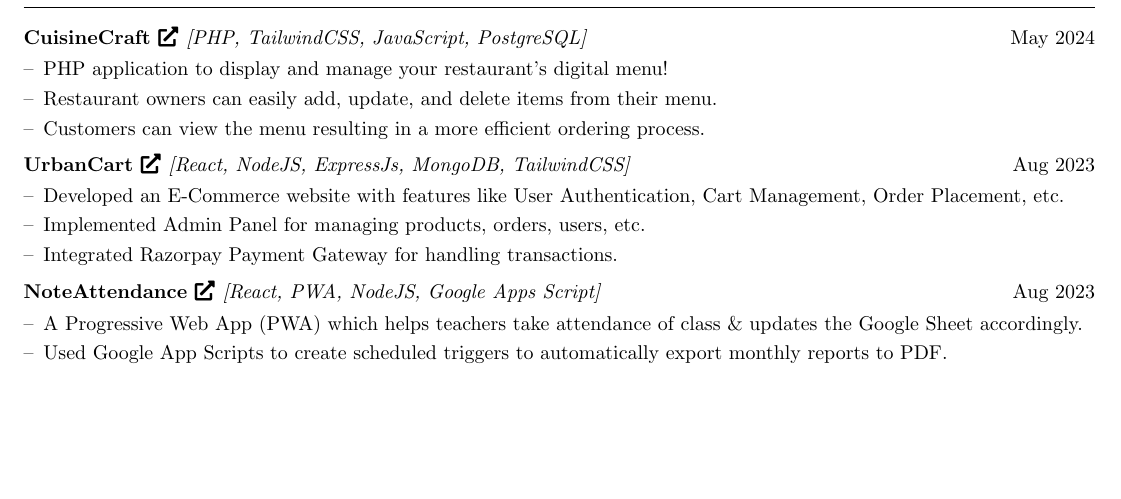
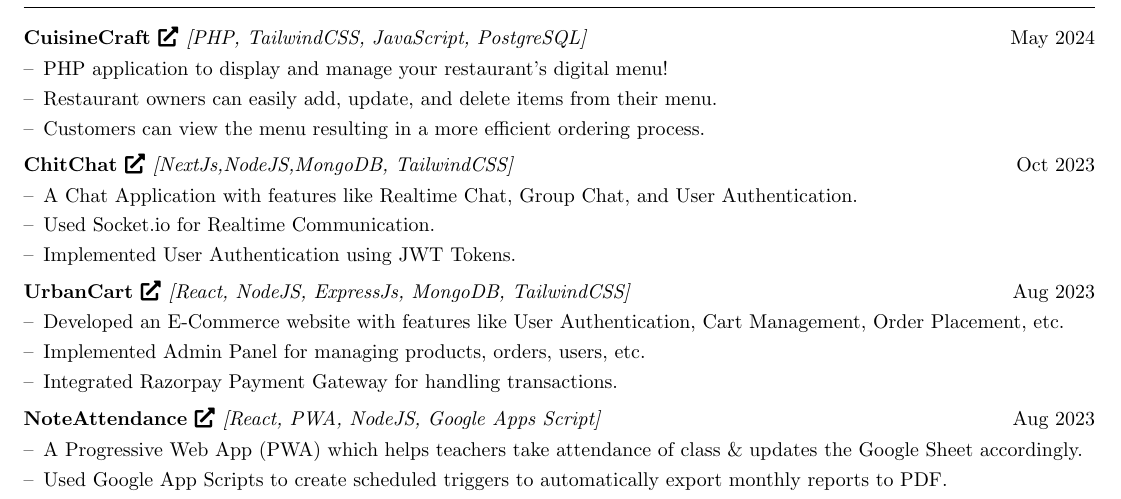
Before and after one commit to Shreedhar03/resume, a LaTeX CV (cv.tex): part of page 1 of 2, cut so that both start at the same text, the shorter picture padded with empty space. Compiled offline with pdfLaTeX.

Commit message:
update links

```diff
--- a/cv.tex
+++ b/cv.tex
@@ -198,16 +198,17 @@
 } \\
 \\[-6pt]
 
-% \multicolumn{2}{@{}X@{}}{
-%     \begin{joblong}{\href{https://chitchat-peach.vercel.app}{ChitChat \faExternalLink*} \normalfont{\textit{[NextJs,NodeJS,MongoDB, TailwindCSS]}}}{Oct 2023}
-%         \item A Chat Application with features like Realtime Chat, Group Chat, and User Authentication.
-%         \item Used Socket.io for Realtime Communication.
-%         \end{joblong}
-% }  \\
-% \\[-6pt]
+\multicolumn{2}{@{}X@{}}{
+    \begin{joblong}{\href{https://chitchat-peach.vercel.app}{ChitChat \faExternalLink*} \normalfont{\textit{[NextJs,NodeJS,MongoDB, TailwindCSS]}}}{Oct 2023}
+        \item A Chat Application with features like Realtime Chat, Group Chat, and User Authentication.
+        \item Used Socket.io for Realtime Communication.
+        \item Implemented User Authentication using JWT Tokens.
+        \end{joblong}
+}  \\
+\\[-6pt]
 
 \multicolumn{2}{@{}X@{}}{
-    \begin{joblong}{\href{https://urbancart.cyclic.app}{UrbanCart \faExternalLink*} \normalfont{\textit{[React, NodeJS, ExpressJs, MongoDB, TailwindCSS]}}}{Aug 2023}
+    \begin{joblong}{\href{https://github.com/Shreedhar03/urbancart}{UrbanCart \faExternalLink*} \normalfont{\textit{[React, NodeJS, ExpressJs, MongoDB, TailwindCSS]}}}{Aug 2023}
         \item Developed an E-Commerce website with features like User Authentication, Cart Management, Order Placement, etc.
         \item Implemented Admin Panel for managing products, orders, users, etc.
         \item Integrated Razorpay Payment Gateway for handling transactions.
```
